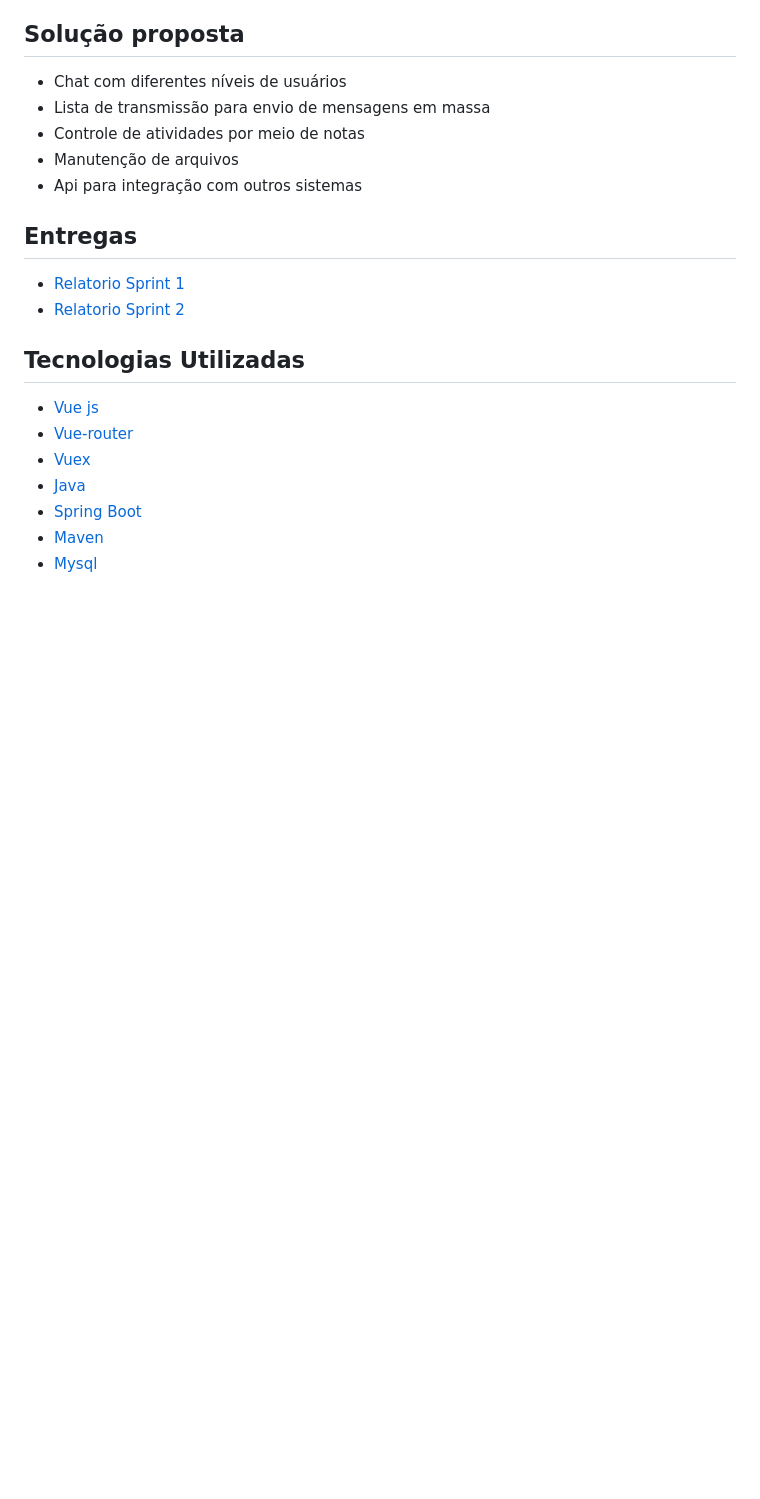
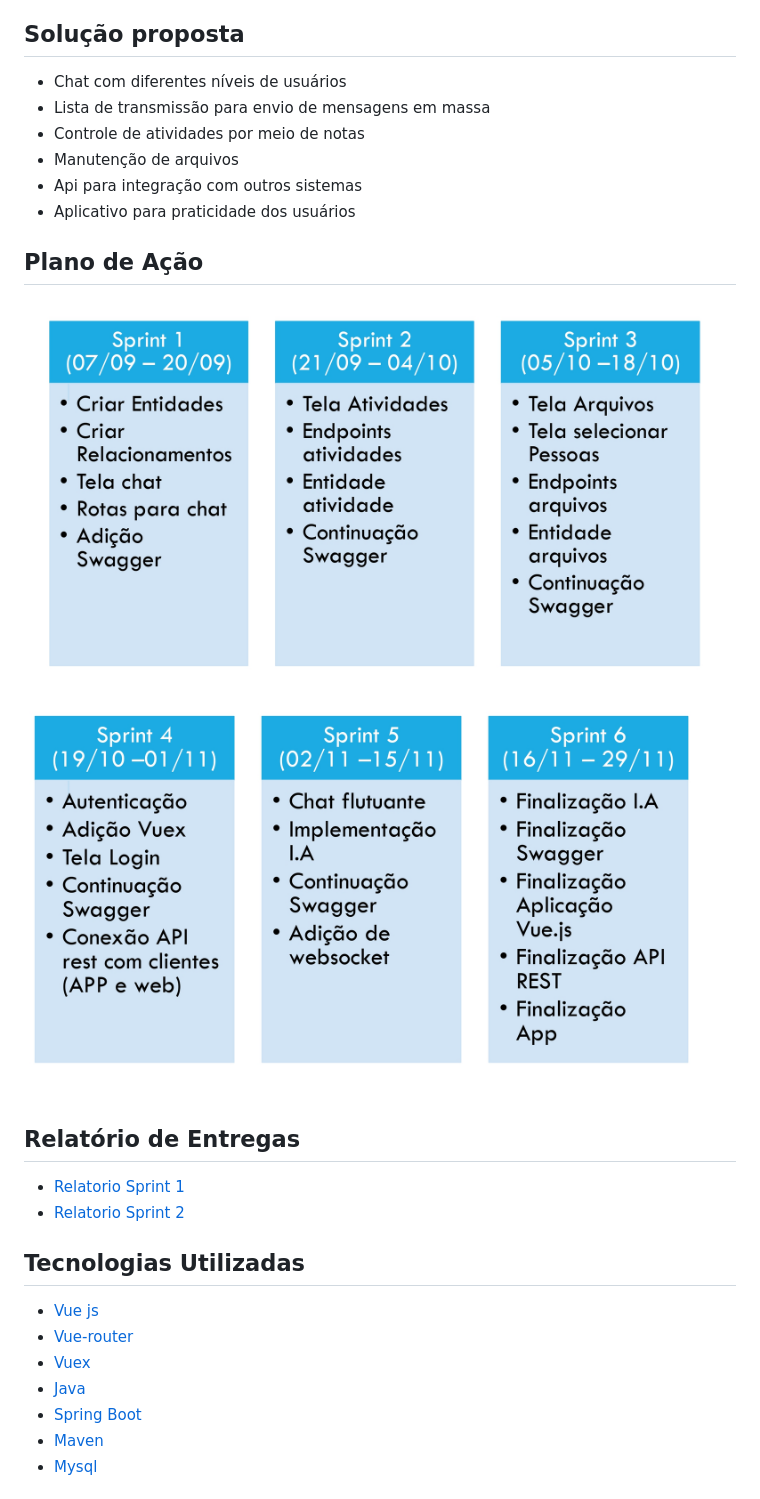
Before and after one commit to LASalvador/pi-chat, a Markdown page: README.md, the part around the change. Rendered like a GitHub page; pictures changed too: image/SprintCards_page-0001.jpg (added), image/SprintCards_page-0002.jpg (added); blank space fills up the shorter version.

Commit message:
adicionando plano de ação

```diff
--- a/README.md
+++ b/README.md
@@ -24,10 +24,16 @@ Os requisitos do trabalho estão dividos em requisitos funcionais, descrevem fun
 * Controle de atividades por meio de notas
 * Manutenção de arquivos
 * Api para integração com outros sistemas
+* Aplicativo para praticidade dos usuários
 
-## Entregas
+## Plano de Ação
 
-- [Relatorio Sprint 1](https://github.com/LASalvador/pi-chat/blob/development/relatorios-sprint/sprint1.md#entrega-1-2009)
+![Plano de ação parte 1](image/SprintCards_page-0001.jpg)
+![Plano de ação parte 2](image/SprintCards_page-0002.jpg)
+
+## Relatório de Entregas
+
+- [Relatorio Sprint 1](https://github.com/LASalvador/pi-chat/blob/master/relatorios-sprint/sprint1.md#entrega-1-2009)
 - [Relatorio Sprint 2](https://github.com/LASalvador/pi-chat/blob/master/relatorios-sprint/sprint2.md#entrega-2-0410)
 
 
```
